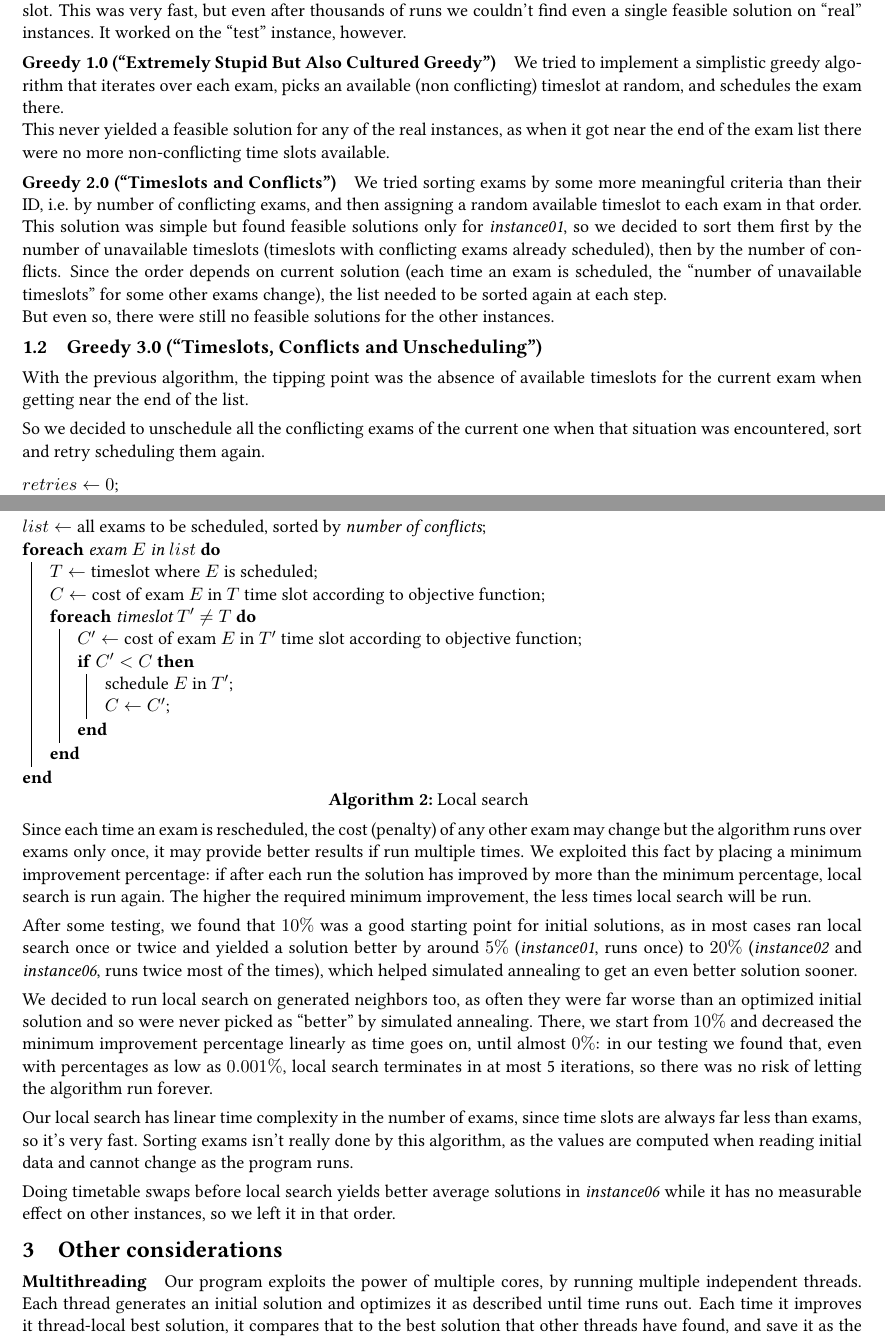
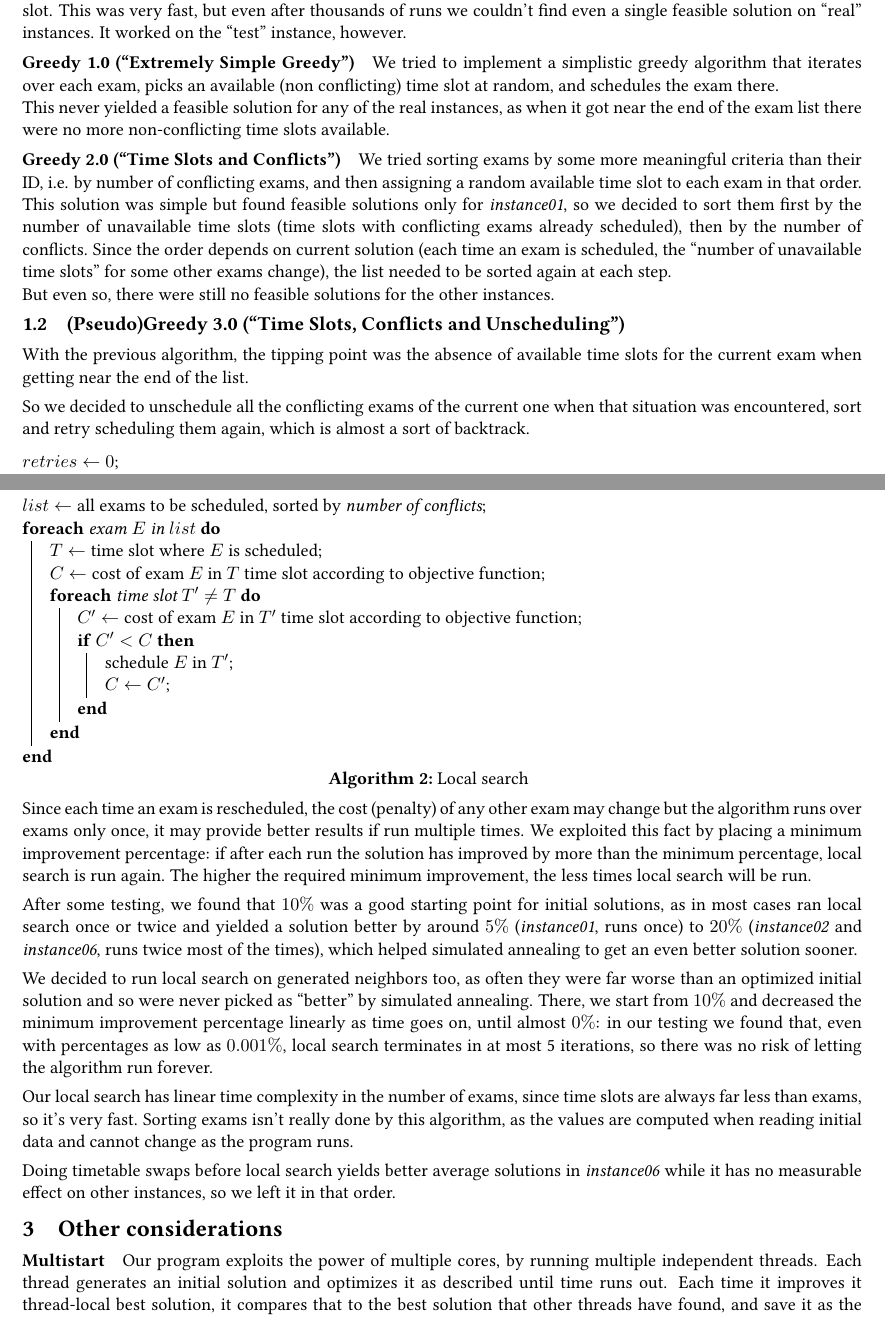
Before and after one commit to PieroMacaluso/ETPsolver_OMAMZ_group09, a LaTeX document (relazione-finale/ETPreport_OMAMZ_group09.tex): two parts of pages 1 and 3 of 3, joined at a grey line, cut so that both start at the same text, the shorter picture padded with empty space. Compiled offline with pdfLaTeX.

Commit message:
relazione molto buona

```diff
--- a/relazione-finale/ETPreport_OMAMZ_group09.tex
+++ b/relazione-finale/ETPreport_OMAMZ_group09.tex
@@ -55,15 +55,15 @@
 
 	Initially we tried generating random starting solutions: that is, to each exam assign a random time slot. This was very fast, but even after thousands of runs we couldn't find even a single feasible solution on ``real'' instances. It worked on the ``test'' instance, however.
 
-	\paragraph{Greedy 1.0 (``Extremely Stupid But Also Cultured Greedy'')}
+	\paragraph{Greedy 1.0 (``Extremely Simple Greedy'')}
 
-	We tried to implement a simplistic greedy algorithm that iterates over each exam, picks an available (non conflicting) timeslot at random, and schedules the exam there.\\
+	We tried to implement a simplistic greedy algorithm that iterates over each exam, picks an available (non conflicting) time slot at random, and schedules the exam there.\\
 	This never yielded a feasible solution for any of the real instances, as when it got near the end of the exam list there were no more non-conflicting time slots available.
 
-	\paragraph{Greedy 2.0 (``Timeslots and Conflicts'')}
+	\paragraph{Greedy 2.0 (``Time Slots and Conflicts'')}
 
-	We tried sorting exams by some more meaningful criteria than their ID, i.e. by number of conflicting exams, and then assigning a random available timeslot to each exam in that order.\\
-	This solution was simple but found feasible solutions only for \textit{instance01}, so we decided to sort them first by the number of unavailable timeslots (timeslots with conflicting exams already scheduled), then by the number of conflicts. Since the order depends on current solution (each time an exam is scheduled, the ``number of unavailable timeslots'' for some other exams change), the list needed to be sorted again at each step.\\
+	We tried sorting exams by some more meaningful criteria than their ID, i.e. by number of conflicting exams, and then assigning a random available time slot to each exam in that order.\\
+	This solution was simple but found feasible solutions only for \textit{instance01}, so we decided to sort them first by the number of unavailable time slots (time slots with conflicting exams already scheduled), then by the number of conflicts. Since the order depends on current solution (each time an exam is scheduled, the ``number of unavailable time slots'' for some other exams change), the list needed to be sorted again at each step.\\
 	%\begin{algorithm}[H]
 	%		%		%\KwData{dati}
 	%		%		%\KwResult{risultato}
@@ -71,20 +71,20 @@
 	%		$list \gets \text{all exams to be scheduled, sorted by }\textit{(number of unavailable slot, number of conflicts)}$\;
 	%		\While{$list\text{ is not empty}$}{
 	%			$E \gets \textit{ first element from }list$\;
-	%			$T \gets \textit{ random available timeslot}$\;
+	%			$T \gets \textit{ random available time slot}$\;
 	%			schedule $E$ in $T$\;
 	%			remove $E$ from $list$\;
 	%			sort $list$ again\;
 	%		}
-	%		\caption{Algorithm with Timeslots and Conflicts sorting}
+	%		\caption{Algorithm with time slots and Conflicts sorting}
 	%	\end{algorithm}
 	But even so, there were still no feasible solutions for the other instances.
+	% TODO: It is not Greeeeeeeeedy
+	\subsection{(Pseudo)Greedy 3.0 (``Time Slots, Conflicts and Unscheduling'')}
 
-	\subsection{Greedy 3.0 (``Timeslots, Conflicts and Unscheduling'')}
+	With the previous algorithm, the tipping point was the absence of available time slots for the current exam when getting near the end of the list.
 
-	With the previous algorithm, the tipping point was the absence of available timeslots for the current exam when getting near the end of the list.
-
-	So we decided to unschedule all the conflicting exams of the current one when that situation was encountered, sort and retry scheduling them again.
+	So we decided to unschedule all the conflicting exams of the current one when that situation was encountered, sort and retry scheduling them again, which is almost a sort of backtrack.
 
 	\begin{algorithm}[H]
 		%		$backup \gets \text{current solution (even an empty one)}$\;
@@ -98,7 +98,7 @@
 				%				restart the alogithm\;
 			}
 			$E \gets \textit{ first element from }list$\;
-			$T \gets \textit{ random available timeslot}$\;
+			$T \gets \textit{ random available time slot}$\;
 			\eIf{$T$ is valid (not null)}{
 				schedule $E$ in $T$\;
 				remove $E$ from $list$\;
@@ -163,9 +163,9 @@
 		%		$sol \gets \text{current solution (even an empty one)}$\;
 		$list \gets \text{all exams to be scheduled, sorted by }\textit{number of conflicts}$\;
 		\ForEach{exam $E$ in $list$}{
-			$T \gets \text{timeslot where }E\text{ is scheduled}$\;
+			$T \gets \text{time slot where }E\text{ is scheduled}$\;
 			$C \gets \text{cost of exam }E\text{ in }T\text{ time slot according to objective function}$\;
-			\ForEach{timeslot $T'\neq T$}{
+			\ForEach{time slot $T'\neq T$}{
 				$C' \gets \text{cost of exam }E\text{ in }T'\text{ time slot according to objective function}$\;
 				\If{$C'<C$}{
 					schedule $E$ in $T'$\;
@@ -188,7 +188,7 @@
 
 	\section{Other considerations}
 
-	\paragraph{Multithreading}
+	\paragraph{Multistart}
 
 	Our program exploits the power of multiple cores, by running multiple independent threads. Each thread generates an initial solution and optimizes it as described until time runs out. Each time it improves it thread-local best solution, it compares that to the best solution that other threads have found, and save it as the ``global'' best if it's better.
 
```
Also changed, not shown: relazione-finale2/phil-pdflatex.pdf, relazione-finale/ETPreport_OMAMZ_group09.tex (10 more changed lines).
